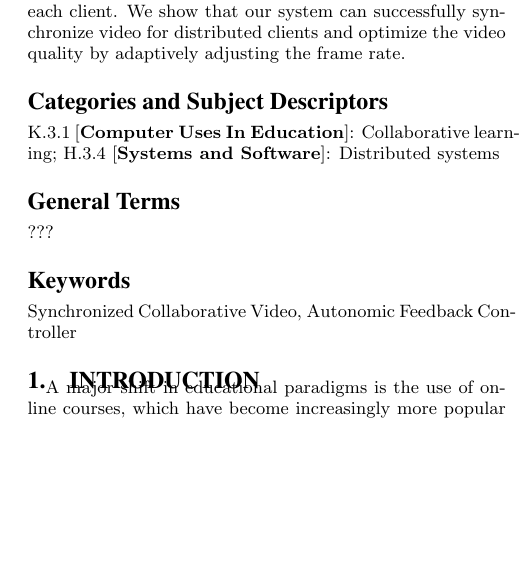
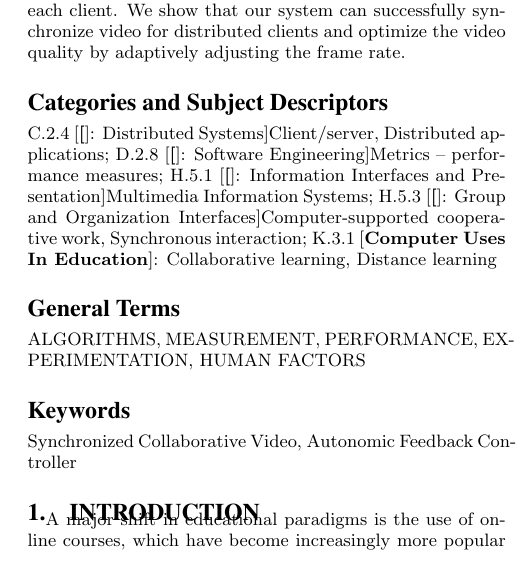
Before and after one commit to Programming-Systems-Lab/archived-ai2tv, a LaTeX paper (paper/ai2tv.tex): part of one column of page 1 of 7, cut so that both start at the same text, the shorter picture padded with empty space. Compiled offline with pdfLaTeX.

Commit message:
added general terms, keywords, etc

```diff
--- a/paper/ai2tv.tex
+++ b/paper/ai2tv.tex
@@ -158,10 +158,15 @@ adjusting the frame rate.
 \end{abstract}
 
 % A category with the (minimum) three required fields
-\category{K.3.1}{Computer Uses In Education}{Collaborative learning}
-\category{H.3.4}{Systems and Software}{Distributed systems}
 
-\terms{???}
+\category{C.2.4}[Distributed Systems]{Client/server, Distributed applications}
+\category{D.2.8}[Software Engineering]{Metrics -- performance measures}
+\category{H.5.1}[Information Interfaces and Presentation]{Multimedia Information Systems}
+\category{H.5.3}[Group and Organization Interfaces]{Computer-supported cooperative work, Synchronous interaction}
+\category{K.3.1}{Computer Uses In Education}{Collaborative learning, Distance learning}
+
+\terms{ALGORITHMS, MEASUREMENT, PERFORMANCE, EXPERIMENTATION, HUMAN
+FACTORS}
 
 \keywords{Synchronized Collaborative Video, Autonomic Feedback Controller}
 
```
Also changed, not shown: paper/ai2tv.tex (2 more changed lines).
